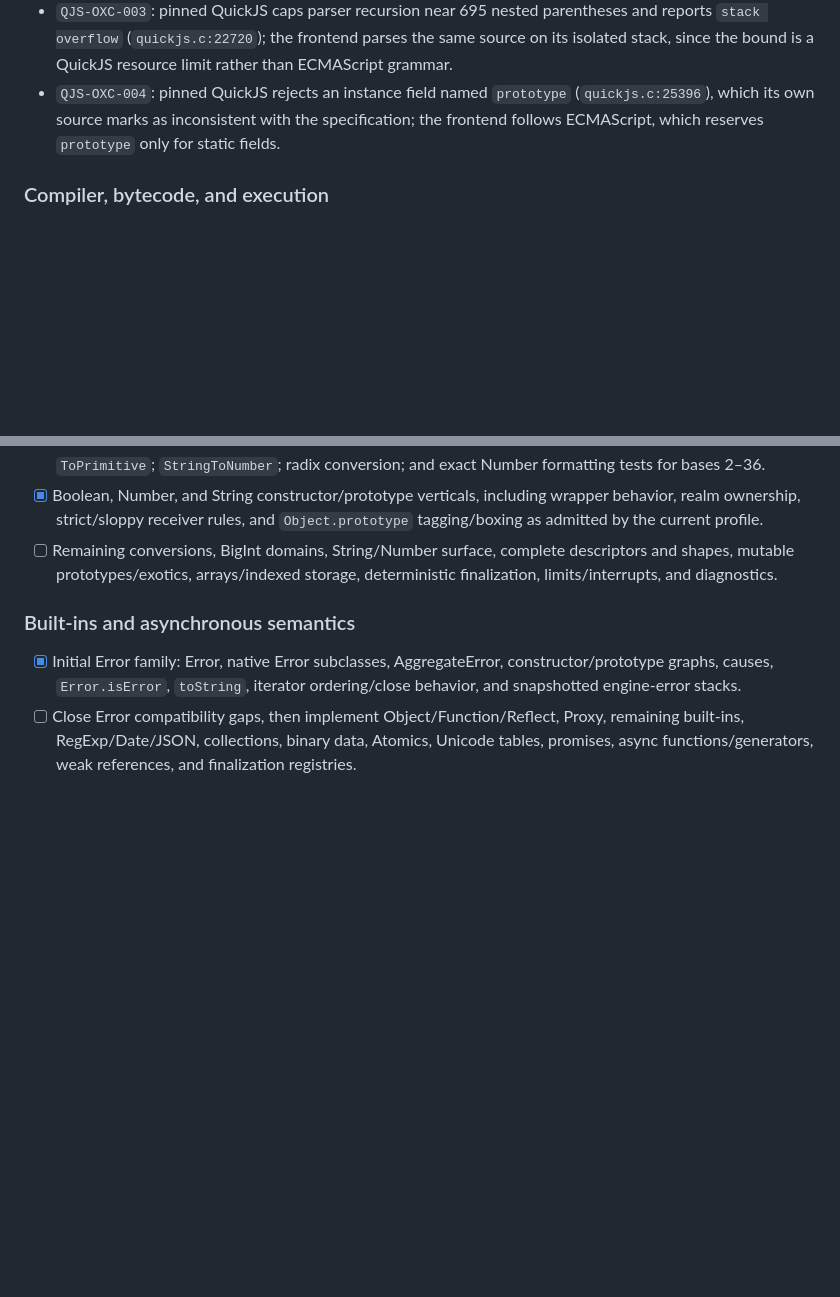
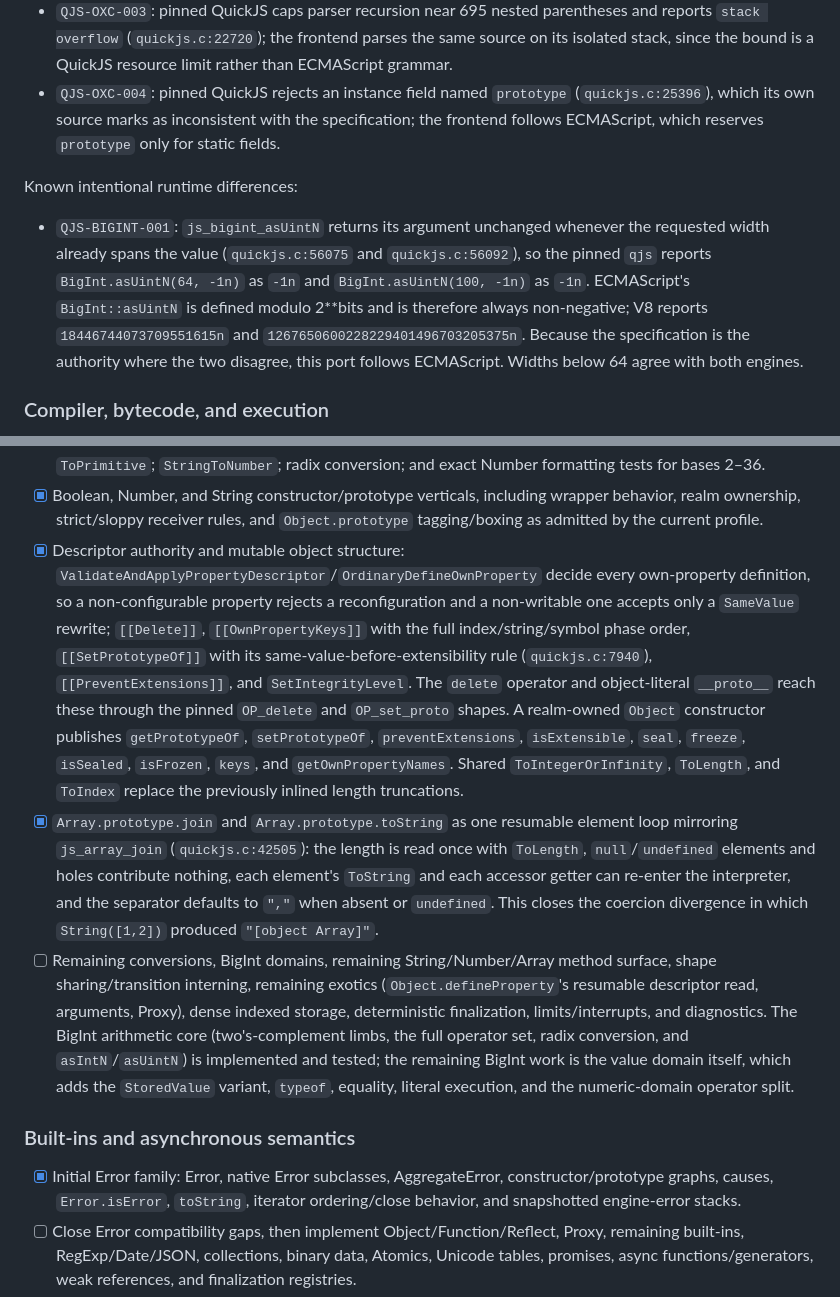
Before and after one commit to fusordev/fusor, a Markdown page: PORTING.md, 2 parts joined by grey strips. Drawn GitHub-style; blank space fills up the shorter version.

Commit message:
docs: record the completed values-and-objects work and QJS-BIGINT-001
Split the "Values and objects" catch-all so the checked items state only what is
implemented and covered: the descriptor authority with the object internal
methods it decides, the `delete` and `__proto__` execution paths, the
realm-owned `Object` reflection surface, the shared numeric conversions, and the
resumable `Array.prototype.join`/`toString`.

The remaining item keeps the genuinely unfinished work and now names it
concretely rather than as a single label, including that the BigInt arithmetic
core is done while the value domain is not.

Add a runtime-differences section holding QJS-BIGINT-001, the `asUintN`
divergence where the pinned engine contradicts ECMAScript and the specification
governs.

```diff
--- a/PORTING.md
+++ b/PORTING.md
@@ -79,6 +79,17 @@ Known intentional parser differences:
   specification; the frontend follows ECMAScript, which reserves `prototype`
   only for static fields.
 
+Known intentional runtime differences:
+
+- `QJS-BIGINT-001`: `js_bigint_asUintN` returns its argument unchanged whenever
+  the requested width already spans the value (`quickjs.c:56075` and
+  `quickjs.c:56092`), so the pinned `qjs` reports `BigInt.asUintN(64, -1n)` as
+  `-1n` and `BigInt.asUintN(100, -1n)` as `-1n`. ECMAScript's `BigInt::asUintN`
+  is defined modulo 2**bits and is therefore always non-negative; V8 reports
+  `18446744073709551615n` and `1267650600228229401496703205375n`. Because the
+  specification is the authority where the two disagree, this port follows
+  ECMAScript. Widths below 64 agree with both engines.
+
 ### Compiler, bytecode, and execution
 
 - [x] Complete opcode metadata, checked codec/disassembly, typed operands,
@@ -124,9 +135,35 @@ Known intentional parser differences:
 - [x] Boolean, Number, and String constructor/prototype verticals, including
   wrapper behavior, realm ownership, strict/sloppy receiver rules, and
   `Object.prototype` tagging/boxing as admitted by the current profile.
-- [ ] Remaining conversions, BigInt domains, String/Number surface, complete
-  descriptors and shapes, mutable prototypes/exotics, arrays/indexed storage,
-  deterministic finalization, limits/interrupts, and diagnostics.
+- [x] Descriptor authority and mutable object structure:
+  `ValidateAndApplyPropertyDescriptor`/`OrdinaryDefineOwnProperty` decide every
+  own-property definition, so a non-configurable property rejects a
+  reconfiguration and a non-writable one accepts only a `SameValue` rewrite;
+  `[[Delete]]`, `[[OwnPropertyKeys]]` with the full index/string/symbol phase
+  order, `[[SetPrototypeOf]]` with its same-value-before-extensibility rule
+  (`quickjs.c:7940`), `[[PreventExtensions]]`, and `SetIntegrityLevel`. The
+  `delete` operator and object-literal `__proto__` reach these through the
+  pinned `OP_delete` and `OP_set_proto` shapes. A realm-owned `Object`
+  constructor publishes `getPrototypeOf`, `setPrototypeOf`, `preventExtensions`,
+  `isExtensible`, `seal`, `freeze`, `isSealed`, `isFrozen`, `keys`, and
+  `getOwnPropertyNames`. Shared `ToIntegerOrInfinity`, `ToLength`, and `ToIndex`
+  replace the previously inlined length truncations.
+- [x] `Array.prototype.join` and `Array.prototype.toString` as one resumable
+  element loop mirroring `js_array_join` (`quickjs.c:42505`): the length is read
+  once with `ToLength`, `null`/`undefined` elements and holes contribute
+  nothing, each element's `ToString` and each accessor getter can re-enter the
+  interpreter, and the separator defaults to `","` when absent or `undefined`.
+  This closes the coercion divergence in which `String([1,2])` produced
+  `"[object Array]"`.
+- [ ] Remaining conversions, BigInt domains, remaining String/Number/Array
+  method surface, shape sharing/transition interning, remaining exotics
+  (`Object.defineProperty`'s resumable descriptor read, arguments, Proxy),
+  dense indexed storage, deterministic finalization, limits/interrupts, and
+  diagnostics. The BigInt arithmetic core (two's-complement limbs, the full
+  operator set, radix conversion, and `asIntN`/`asUintN`) is implemented and
+  tested; the remaining BigInt work is the value domain itself, which adds the
+  `StoredValue` variant, `typeof`, equality, literal execution, and the
+  numeric-domain operator split.
 
 ### Built-ins and asynchronous semantics
 
```
